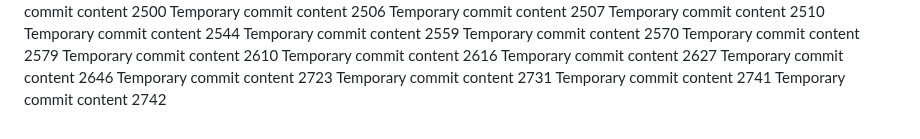
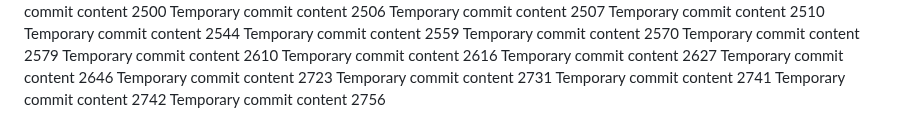
Before and after one commit to notarybob/band, a Markdown page: edt/readme.md, the part around the change. Rendered like a GitHub page.

```diff
--- a/edt/readme.md
+++ b/edt/readme.md
@@ -222,3 +222,4 @@ Temporary commit content 2723
 Temporary commit content 2731
 Temporary commit content 2741
 Temporary commit content 2742
+Temporary commit content 2756
```
